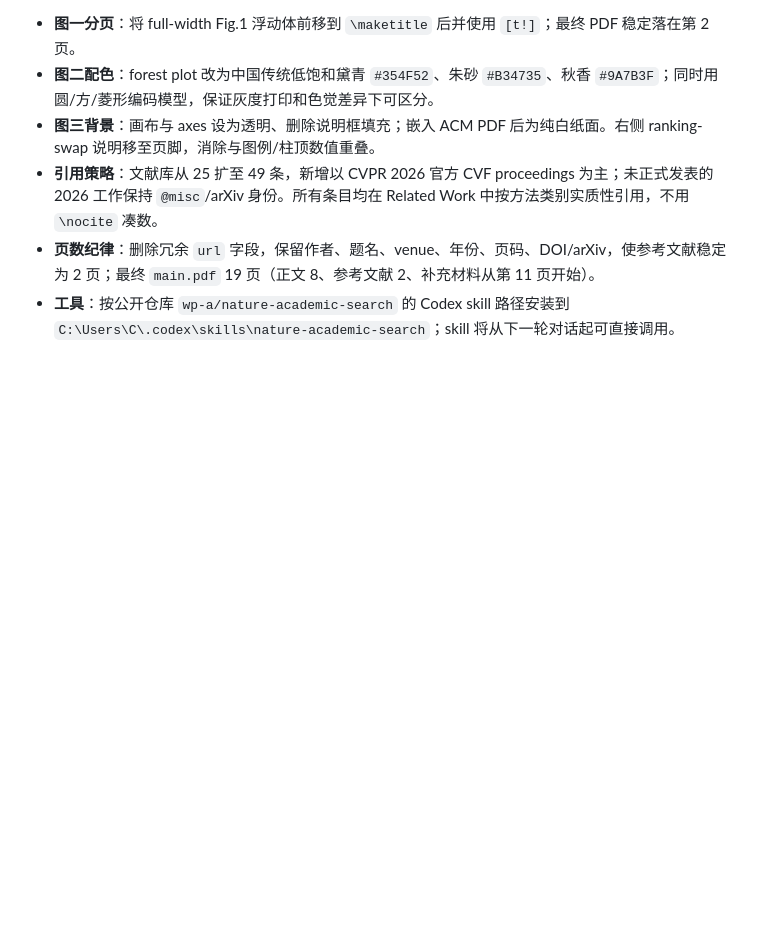
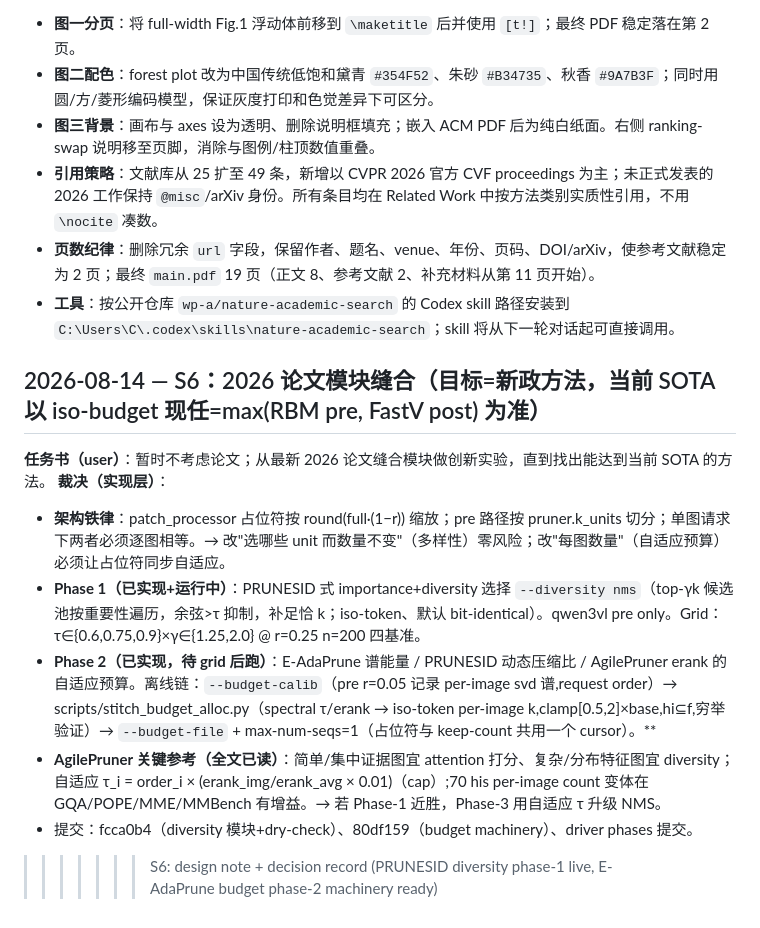
Before and after one commit to Code-Yan-ZX/VLA, a Markdown page: DECISIONS.md, the part around the change. GitHub-like rendering; blank space fills up the shorter version.

Commit message:
S6: design note + decision record (PRUNESID diversity phase-1 live, E-AdaPrune budget phase-2 machinery ready)

```diff
--- a/DECISIONS.md
+++ b/DECISIONS.md
@@ -236,3 +236,13 @@
 - **引用策略**：文献库从 25 扩至 49 条，新增以 CVPR 2026 官方 CVF proceedings 为主；未正式发表的 2026 工作保持 `@misc`/arXiv 身份。所有条目均在 Related Work 中按方法类别实质性引用，不用 `\nocite` 凑数。
 - **页数纪律**：删除冗余 `url` 字段，保留作者、题名、venue、年份、页码、DOI/arXiv，使参考文献稳定为 2 页；最终 `main.pdf` 19 页（正文 8、参考文献 2、补充材料从第 11 页开始）。
 - **工具**：按公开仓库 `wp-a/nature-academic-search` 的 Codex skill 路径安装到 `C:\Users\C\.codex\skills\nature-academic-search`；skill 将从下一轮对话起可直接调用。
+
+## 2026-08-14 — S6：2026 论文模块缝合（目标=新政方法，当前 SOTA 以 iso-budget 现任=max(RBM pre, FastV post) 为准）
+**任务书（user）**：暂时不考虑论文；从最新 2026 论文缝合模块做创新实验，直到找出能达到当前 SOTA 的方法。
+**裁决（实现层）**：
+- **架构铁律**：patch_processor 占位符按 round(full·(1−r)) 缩放；pre 路径按 pruner.k_units 切分；单图请求下两者必须逐图相等。→ 改"选哪些 unit 而数量不变"（多样性）零风险；改"每图数量"（自适应预算）必须让占位符同步自适应。
+- **Phase 1（已实现+运行中）**：PRUNESID 式 importance+diversity 选择 `--diversity nms`（top-γk 候选池按重要性遍历，余弦>τ 抑制，补足恰 k；iso-token、默认 bit-identical）。qwen3vl pre only。Grid：τ∈{0.6,0.75,0.9}×γ∈{1.25,2.0} @ r=0.25 n=200 四基准。
+- **Phase 2（已实现，待 grid 后跑）**：E-AdaPrune 谱能量 / PRUNESID 动态压缩比 / AgilePruner erank 的自适应预算。离线链：`--budget-calib`（pre r=0.05 记录 per-image svd 谱,request order）→ scripts/stitch_budget_alloc.py（spectral τ/erank → iso-token per-image k,clamp[0.5,2]×base,hi⊆f,穷举验证）→ `--budget-file` + max-num-seqs=1（占位符与 keep-count 共用一个 cursor）。**
+- **AgilePruner 关键参考（全文已读）**：简单/集中证据图宜 attention 打分、复杂/分布特征图宜 diversity；自适应 τ_i = order_i × (erank_img/erank_avg × 0.01)（cap）;70 his per-image count 变体在 GQA/POPE/MME/MMBench 有增益。→ 若 Phase-1 近胜，Phase-3 用自适应 τ 升级 NMS。
+- 提交：fcca0b4（diversity 模块+dry-check）、80df159（budget machinery）、driver phases 提交。
+>>>>>>> S6: design note + decision record (PRUNESID diversity phase-1 live, E-AdaPrune budget phase-2 machinery ready)
```
Also changed, not shown: notes/s6_stitching_design.md (added, +41 -0 lines).
